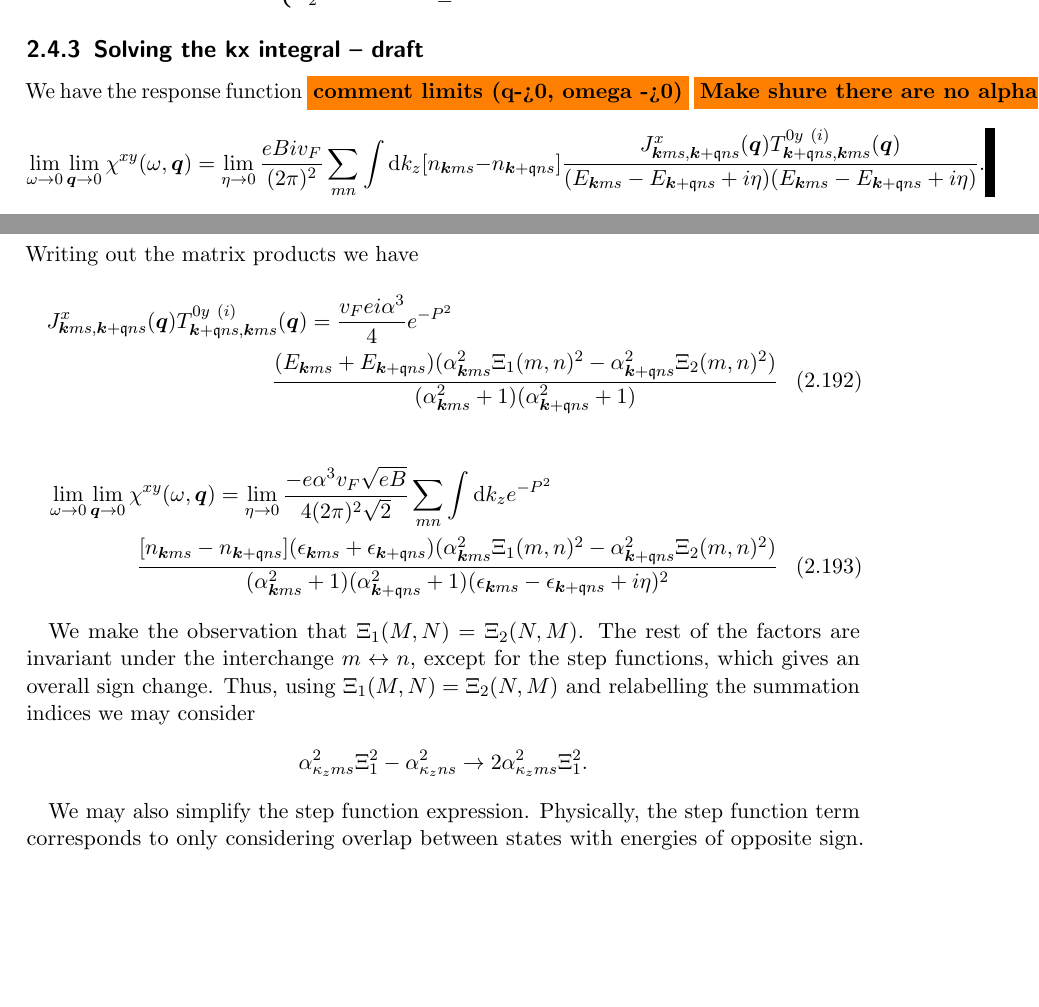
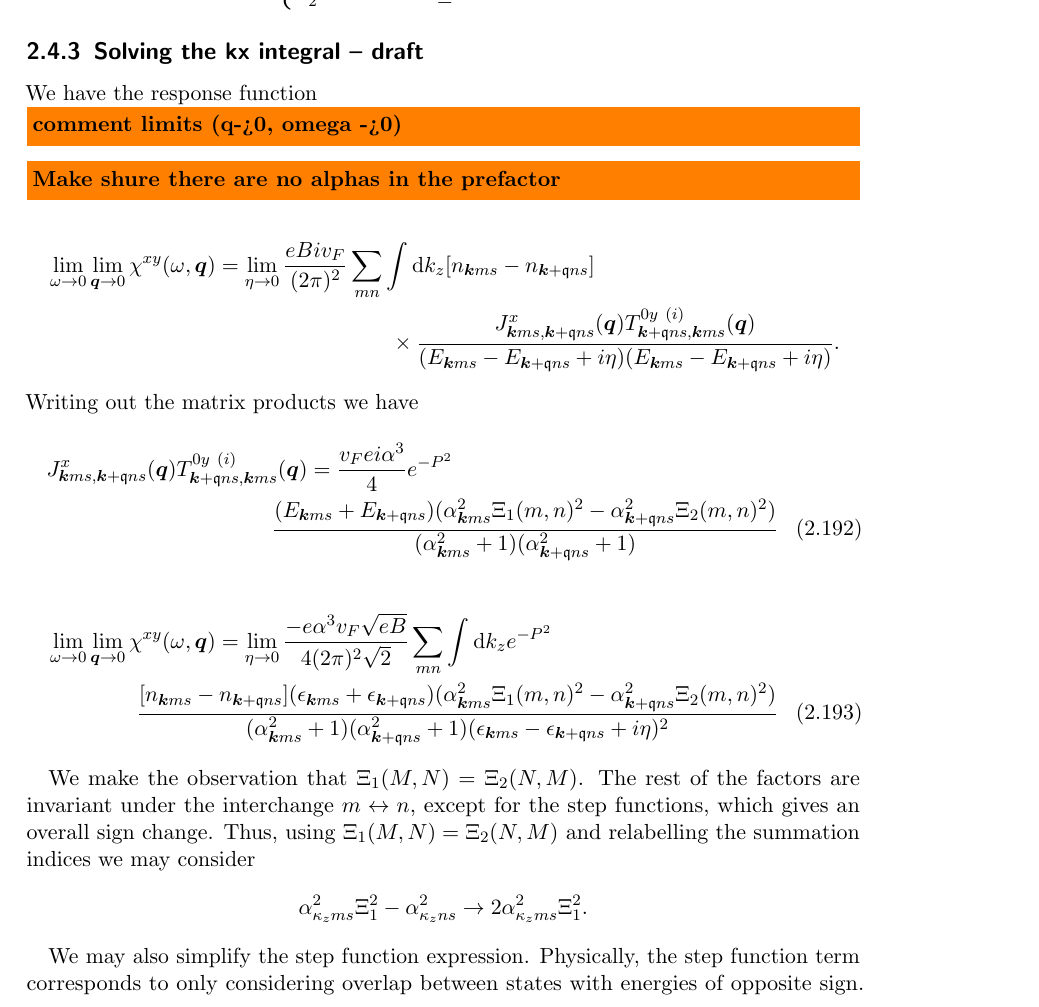
Before and after one commit to Northo/MasterThesis, a LaTeX thesis (Thesis/master.tex, which reads Thesis/definitions.tex, Thesis/sections/derivation_tilt.tex): two parts of pages 48 and 49 of 69 before the commit and part of page 51 of 72 after it, the two joined at a grey line, cut so that both start at the same text, the shorter picture padded with empty space. Compiled offline with pdfLaTeX.

Commit message:
Update toto function and fix minor issues

```diff
--- a/Thesis/definitions.tex
+++ b/Thesis/definitions.tex
@@ -1,5 +1,8 @@
 \renewcommand{\vec}{\bm}
-\newcommand{\todo}[1]{{\bfseries\colorbox{orange}{#1}}}
+\newcommand{\cbox}[2][yellow]{%
+  \colorbox{#1}{\parbox{\dimexpr\linewidth-2\fboxsep}{\strut #2\strut}}%
+}
+\newcommand{\todo}[2][orange]{\hfill\break{\bfseries\cbox[#1]{#2}}\break}
 \newcommand{\pe}{\phantom{=}}
 \newcommand{\sign}{\operatorname{sign}}
 \newcommand{\qvec}[1]{\mathfrak{#1}} % Used for two-dim vec
--- a/Thesis/sections/derivation_tilt.tex
+++ b/Thesis/sections/derivation_tilt.tex
@@ -530,16 +530,16 @@ In the static limit, the \( \Xi \) functions thus take the form
 We have the response function
 \todo{comment limits (q->0, omega ->0)}
 \todo{Make shure there are no alphas in the prefactor}
-\[
+\begin{multline*}
   \lim_{\omega \to 0} \lim_{\vec{q} \to 0} \chi^{xy}(\omega, \vec{q}) = \lim_{\eta \to 0}
   \frac{e B i v_F}{(2 \pi)^2}
-  \sum\limits_{mn}^{} \int \mathrm{d}k_z [n_{\vec{k} m s} - n_{\vec{k}+\qvec{q} n s}]
-  \frac{
+  \sum\limits_{mn}^{} \int \mathrm{d}k_z [n_{\vec{k} m s} - n_{\vec{k}+\qvec{q} n s}]\\
+  \times \frac{
     J^x_{\vec{k} m s, \vec{k} + \qvec{q} ns} (\vec{q}) T^{0y~(i)}_{\vec{k}+\qvec{q} n s, \vec{k}ms}(\vec{q})
   }{
     (E_{\vec{k} m s} - E_{\vec{k}+\qvec{q} ns} + i \eta)(E_{\vec{k}ms}-E_{\vec{k}+\qvec{q} ns} + i \eta)
   }.
-\]
+\end{multline*}
 Writing out the matrix products we have
 \begin{multline}
   J^x_{\vec{k} m s, \vec{k} + \qvec{q} ns} (\vec{q}) T^{0y~(i)}_{\vec{k}+\qvec{q} n s, \vec{k}ms}(\vec{q})
```
